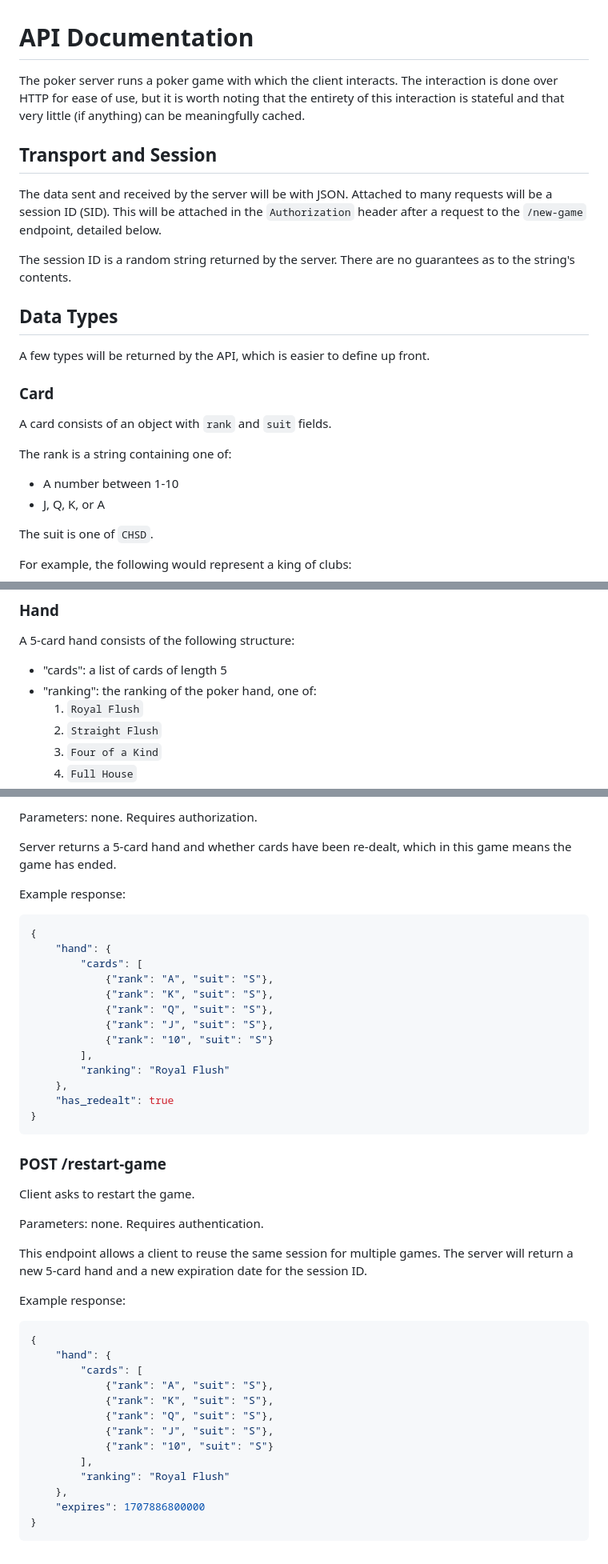
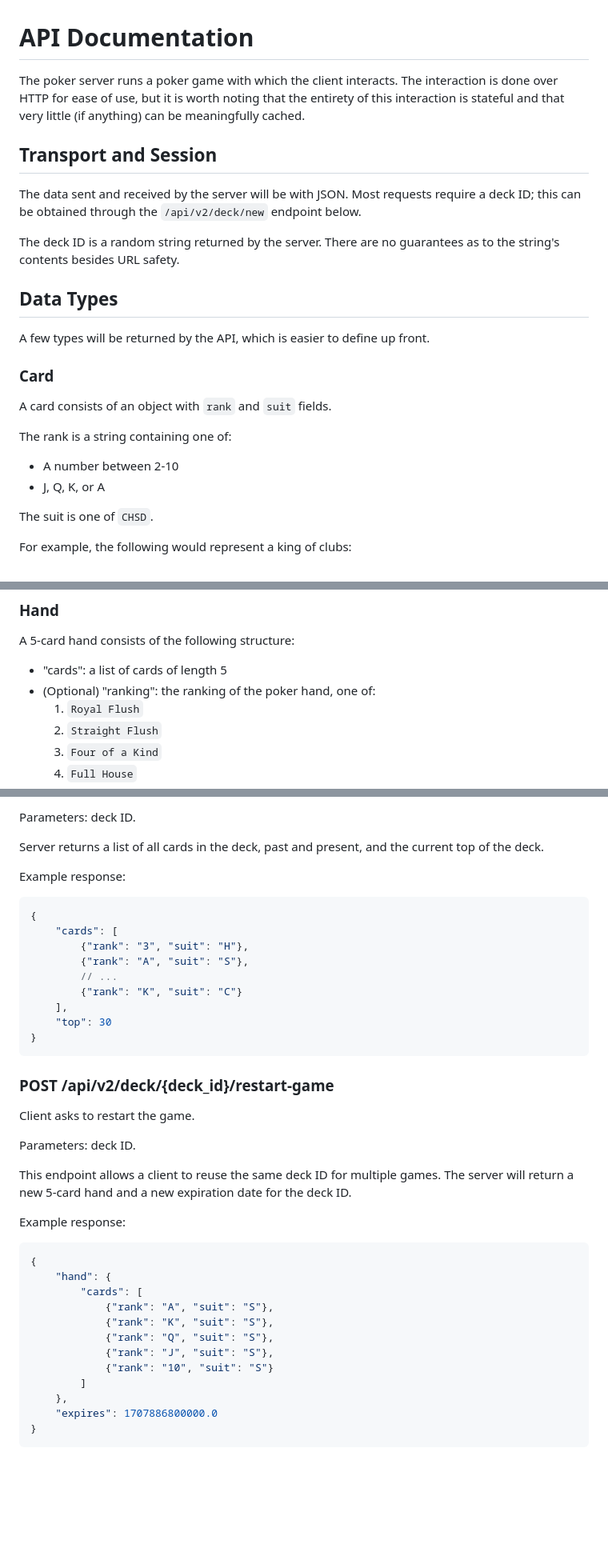
Before and after one commit to OliveRoquesUNCA/project1, a Markdown page: api.md, 3 parts joined by grey strips. Shown at 80% size. Drawn GitHub-style; blank space fills up the shorter version.

````diff
--- a/api.md
+++ b/api.md
@@ -1,19 +1,18 @@
 # API Documentation
 
 The poker server runs a poker game with which the client interacts. The
-interaction is done over HTTP for ease of use, but it is worth noting that the
-entirety of this interaction is stateful and that very little (if anything)
-can be meaningfully cached.
+interaction is done over HTTP for ease of use, but it is worth noting
+that the entirety of this interaction is stateful and that very little
+(if anything) can be meaningfully cached.
 
 ## Transport and Session
 
-The data sent and received by the server will be with JSON. Attached to many
-requests will be a session ID (SID). This will be attached in the
-`Authorization` header after a request to the `/new-game` endpoint, detailed
-below.
+The data sent and received by the server will be with JSON.
+Most requests require a deck ID; this can be obtained through the
+`/api/v2/deck/new` endpoint below.
 
-The session ID is a random string returned by the server. There are no
-guarantees as to the string's contents.
+The deck ID is a random string returned by the server. There are no
+guarantees as to the string's contents besides URL safety.
 
 ## Data Types
 
@@ -25,7 +24,7 @@ A card consists of an object with `rank` and `suit` fields.
 
 The rank is a string containing one of:
 
-- A number between 1-10
+- A number between 2-10
 - J, Q, K, or A
 
 The suit is one of `CHSD`.
@@ -53,7 +52,7 @@ Or the following would represent a three of spades:
 A 5-card hand consists of the following structure:
 
 - "cards": a list of cards of length 5
-- "ranking": the ranking of the poker hand, one of:
+- (Optional) "ranking": the ranking of the poker hand, one of:
     1.  `Royal Flush`
     2.  `Straight Flush`
     3.  `Four of a Kind`
@@ -175,8 +161,31 @@ Client asks for a reminder of current game state.
 
-Parameters: none. Requires authorization.
+Parameters: deck ID.
 
-Server returns a 5-card hand and whether cards have been re-dealt,
-which in this game means the game has ended.
+Server returns a list of all cards in the deck, past and present, and
+the current top of the deck.
+
+Example response:
+
+```json
+{
+    "cards": [
+        {"rank": "3", "suit": "H"},
+        {"rank": "A", "suit": "S"},
+        // ...
+        {"rank": "K", "suit": "C"}
+    ],
+    "top": 30
+}
+```
+
+### POST /api/v2/deck/{deck_id}/restart-game
+Client asks to restart the game.
+
+Parameters: deck ID.
+
+This endpoint allows a client to reuse the same deck ID for multiple
+games. The server will return a new 5-card hand and a new expiration
+date for the deck ID.
 
 Example response:
 
@@ -189,36 +198,8 @@ Example response:
             {"rank": "Q", "suit": "S"},
             {"rank": "J", "suit": "S"},
             {"rank": "10", "suit": "S"}
-        ],
-        "ranking": "Royal Flush"
+        ]
     },
-    "has_redealt": true
+    "expires": 1707886800000.0
 }
 ```
-
-### POST /restart-game
-Client asks to restart the game.
-
-Parameters: none. Requires authentication.
-
-This endpoint allows a client to reuse the same session for multiple games.
-The server will return a new 5-card hand and a new expiration date for the
-session ID.
-
-Example response:
-
-```json
-{
-    "hand": {
-        "cards": [
-            {"rank": "A", "suit": "S"},
-            {"rank": "K", "suit": "S"},
-            {"rank": "Q", "suit": "S"},
-            {"rank": "J", "suit": "S"},
-            {"rank": "10", "suit": "S"}
-        ],
-        "ranking": "Royal Flush"
-    },
-    "expires": 1707886800000
-}
-```
````
Also changed, not shown: other parts of api.md (+26 -39 lines).
